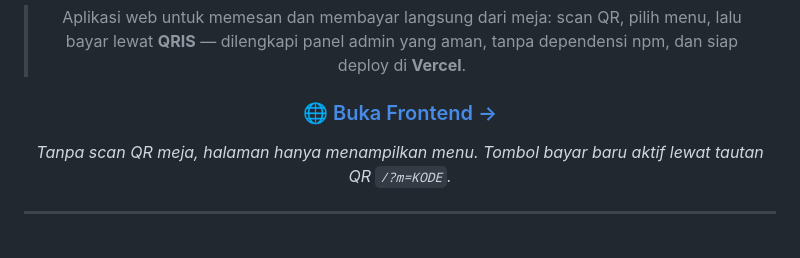
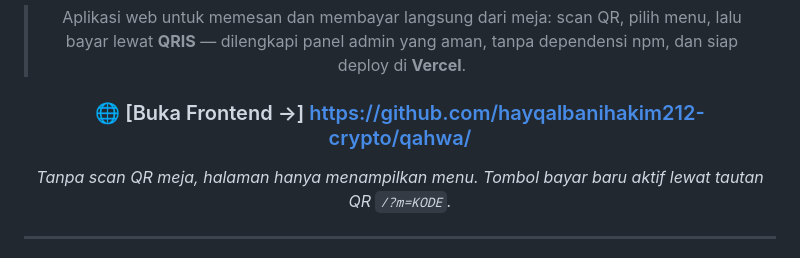
Before and after one commit to hayqalbanihakim212-crypto/qahwa, a Markdown page: README.md, the part around the change. Drawn GitHub-style.

Commit message:
Change frontend link to GitHub repository
Updated the link to the frontend repository in the README.

```diff
--- a/README.md
+++ b/README.md
@@ -12,7 +12,7 @@
 
 > Aplikasi web untuk memesan dan membayar langsung dari meja: scan QR, pilih menu, lalu bayar lewat **QRIS** — dilengkapi panel admin yang aman, tanpa dependensi npm, dan siap deploy di **Vercel**.
 
-### 🌐 [Buka Frontend →](https://qahwa.vercel.app)
+### 🌐 [Buka Frontend →] https://github.com/hayqalbanihakim212-crypto/qahwa/
 
 *Tanpa scan QR meja, halaman hanya menampilkan menu. Tombol bayar baru aktif lewat tautan QR `/?m=KODE`.*
 
```
